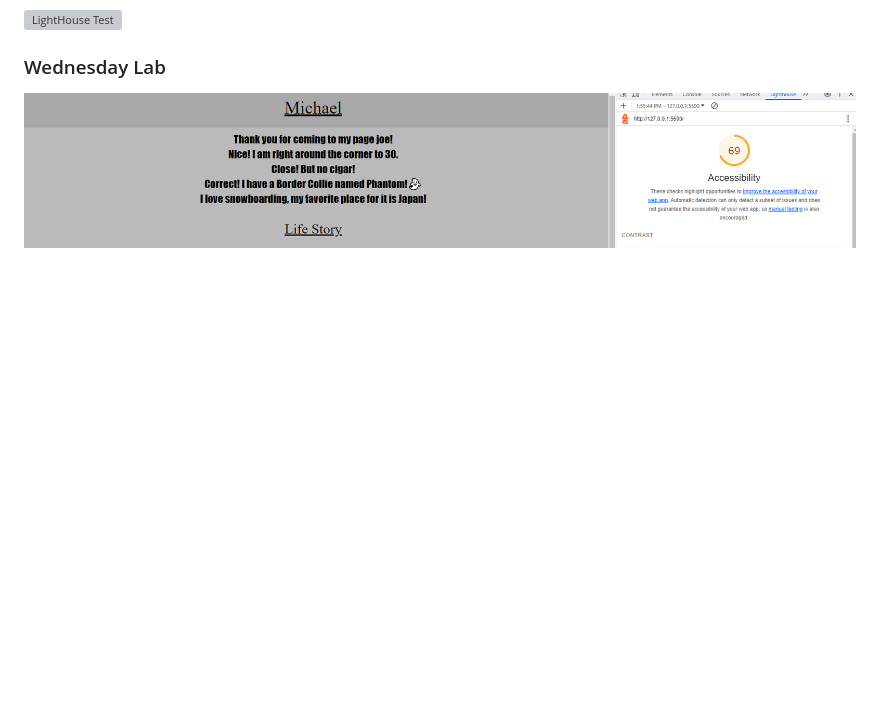
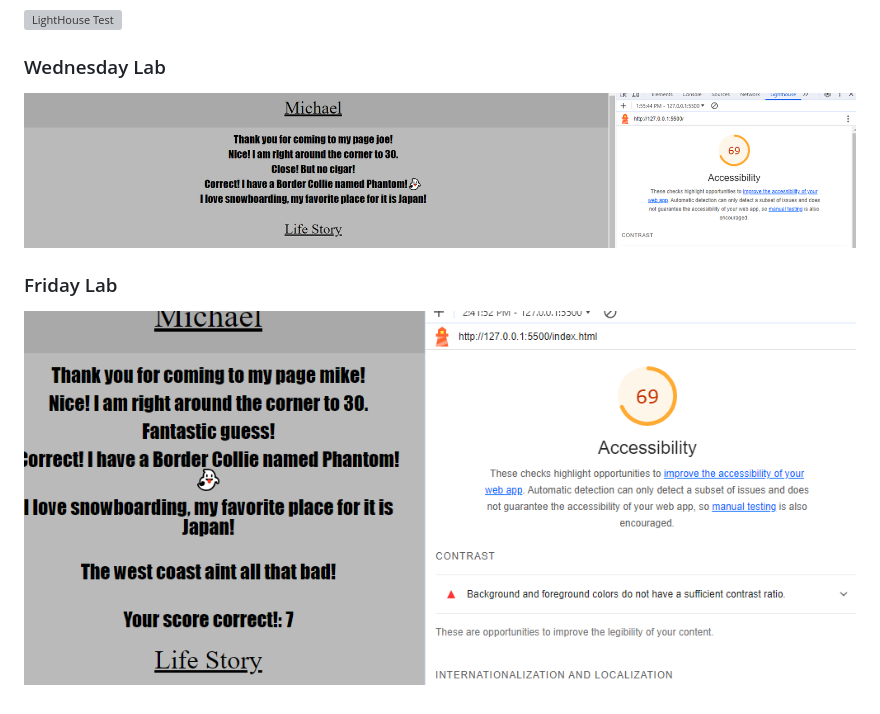
Before and after one commit to MrShambles/201-project, a Markdown page: README.md, the part around the change. Rendered like a GitHub page; pictures changed too: lighthouseeeeeeeeee.PNG (added); blank space fills up the shorter version; grey boxes are pictures that could not be loaded.

```diff
--- a/README.md
+++ b/README.md
@@ -11,3 +11,6 @@
 
 ### Wednesday Lab
 ![LightHouse Test](./images/week%202%20lighthouse.PNG)
+
+### Friday Lab
+![Lighthouse Test](./lighthouseeeeeeeeee.PNG)
```
Also changed, not shown: 2 other files.
